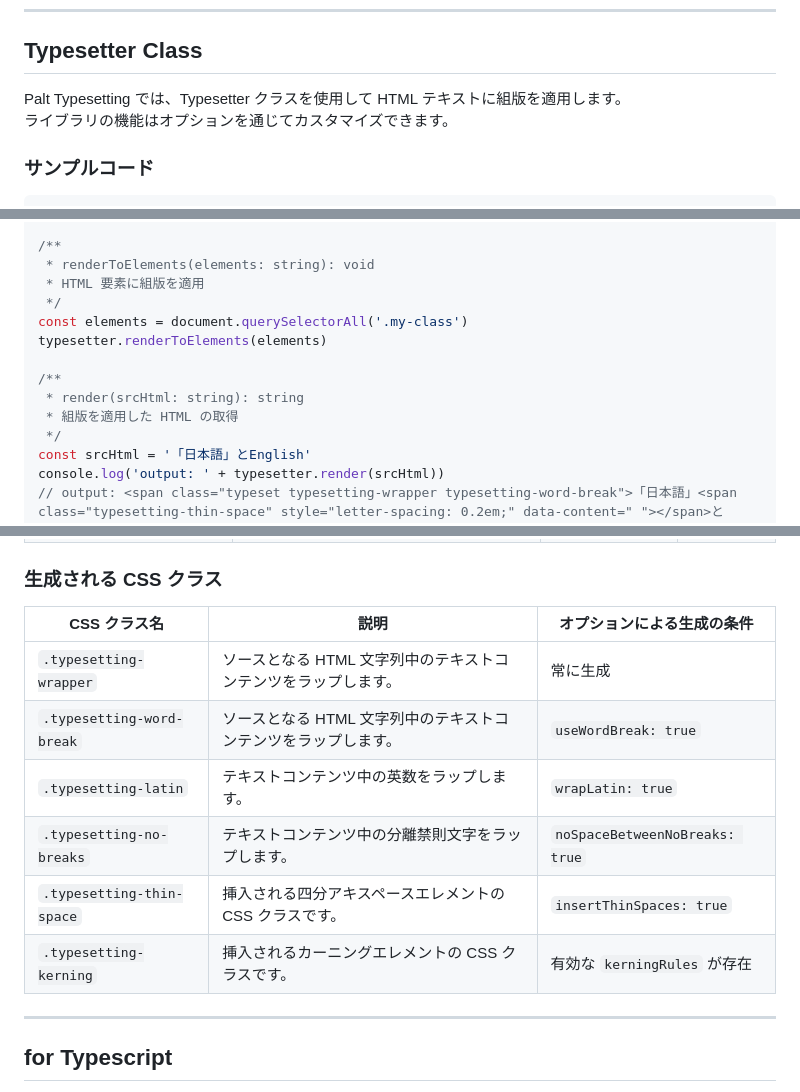
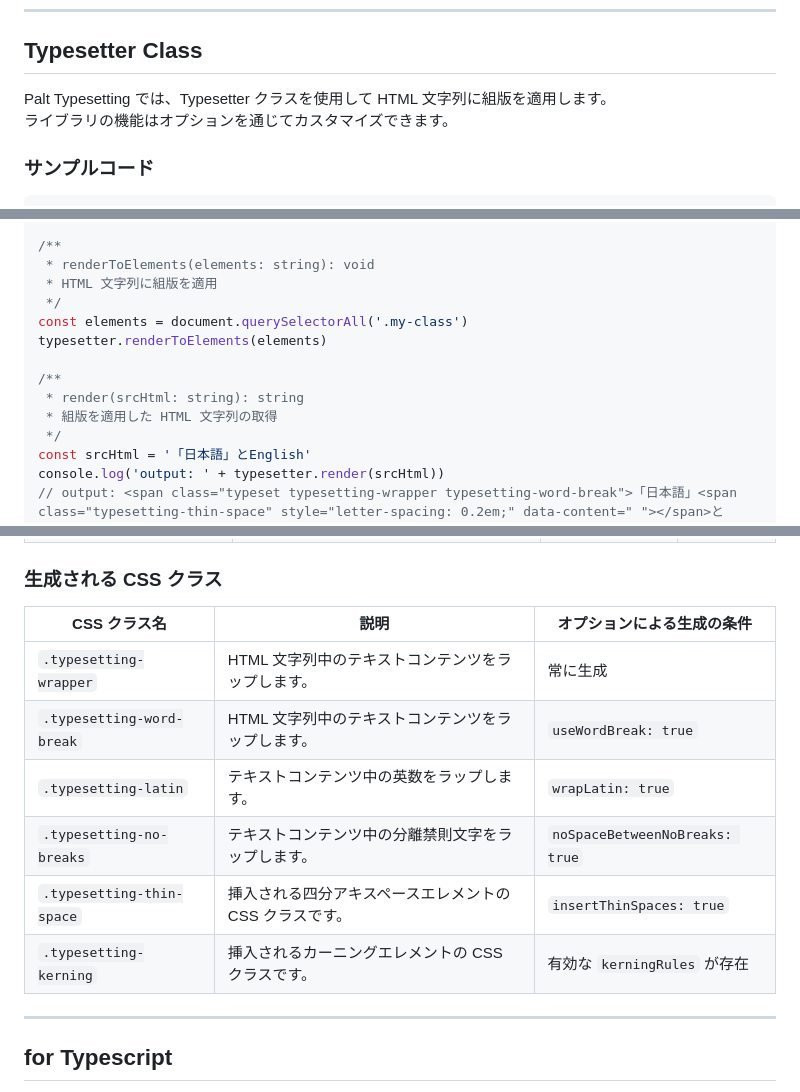
Before and after one commit to yamatoiizuka/palt-typesetting, a Markdown page: README.md, 3 parts joined by grey strips. Drawn GitHub-style.

Commit message:
「HTML 文字列」で表記を統一

```diff
--- a/README.md
+++ b/README.md
@@ -116,7 +116,7 @@ WordPress や jQuery などの環境で使用する場合
 
 ## Typesetter Class
 
-Palt Typesetting では、Typesetter クラスを使用して HTML テキストに組版を適用します。
+Palt Typesetting では、Typesetter クラスを使用して HTML 文字列に組版を適用します。
 ライブラリの機能はオプションを通じてカスタマイズできます。
 
 ### サンプルコード
@@ -171,14 +171,14 @@ typesetter.renderToSelector('#my-id')
 
 /**
  * renderToElements(elements: string): void
- * HTML 要素に組版を適用
+ * HTML 文字列に組版を適用
  */
 const elements = document.querySelectorAll('.my-class')
 typesetter.renderToElements(elements)
 
 /**
  * render(srcHtml: string): string
- * 組版を適用した HTML の取得
+ * 組版を適用した HTML 文字列の取得
  */
 const srcHtml = '「日本語」とEnglish'
 console.log('output: ' + typesetter.render(srcHtml))
@@ -212,14 +212,14 @@ console.log('output: ' + typesetter.render(srcHtml))
 
 ### 生成される CSS クラス
 
-| CSS クラス名              | 説明                                                           | オプションによる生成の条件     |
-| ------------------------- | -------------------------------------------------------------- | ------------------------------ |
-| `.typesetting-wrapper`    | ソースとなる HTML 文字列中のテキストコンテンツをラップします。 | 常に生成                       |
-| `.typesetting-word-break` | ソースとなる HTML 文字列中のテキストコンテンツをラップします。 | `useWordBreak: true`           |
-| `.typesetting-latin`      | テキストコンテンツ中の英数をラップします。                     | `wrapLatin: true`              |
-| `.typesetting-no-breaks`  | テキストコンテンツ中の分離禁則文字をラップします。             | `noSpaceBetweenNoBreaks: true` |
-| `.typesetting-thin-space` | 挿入される四分アキスペースエレメントの CSS クラスです。        | `insertThinSpaces: true`       |
-| `.typesetting-kerning`    | 挿入されるカーニングエレメントの CSS クラスです。              | 有効な `kerningRules` が存在   |
+| CSS クラス名              | 説明                                                    | オプションによる生成の条件     |
+| ------------------------- | ------------------------------------------------------- | ------------------------------ |
+| `.typesetting-wrapper`    | HTML 文字列中のテキストコンテンツをラップします。       | 常に生成                       |
+| `.typesetting-word-break` | HTML 文字列中のテキストコンテンツをラップします。       | `useWordBreak: true`           |
+| `.typesetting-latin`      | テキストコンテンツ中の英数をラップします。              | `wrapLatin: true`              |
+| `.typesetting-no-breaks`  | テキストコンテンツ中の分離禁則文字をラップします。      | `noSpaceBetweenNoBreaks: true` |
+| `.typesetting-thin-space` | 挿入される四分アキスペースエレメントの CSS クラスです。 | `insertThinSpaces: true`       |
+| `.typesetting-kerning`    | 挿入されるカーニングエレメントの CSS クラスです。       | 有効な `kerningRules` が存在   |
 
 ---
 
```
